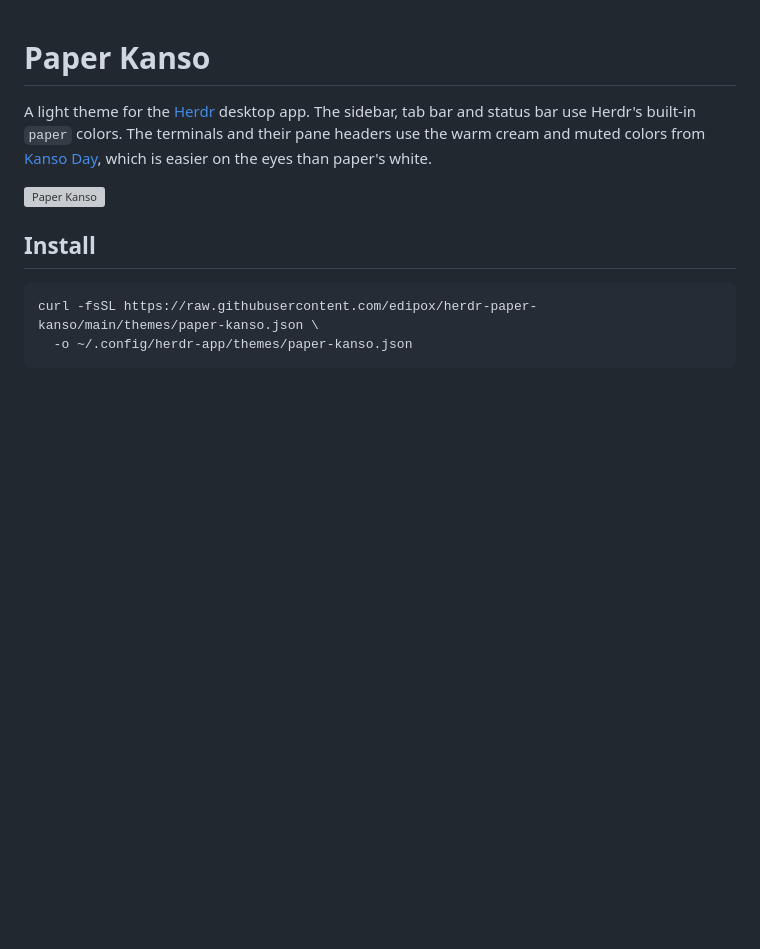
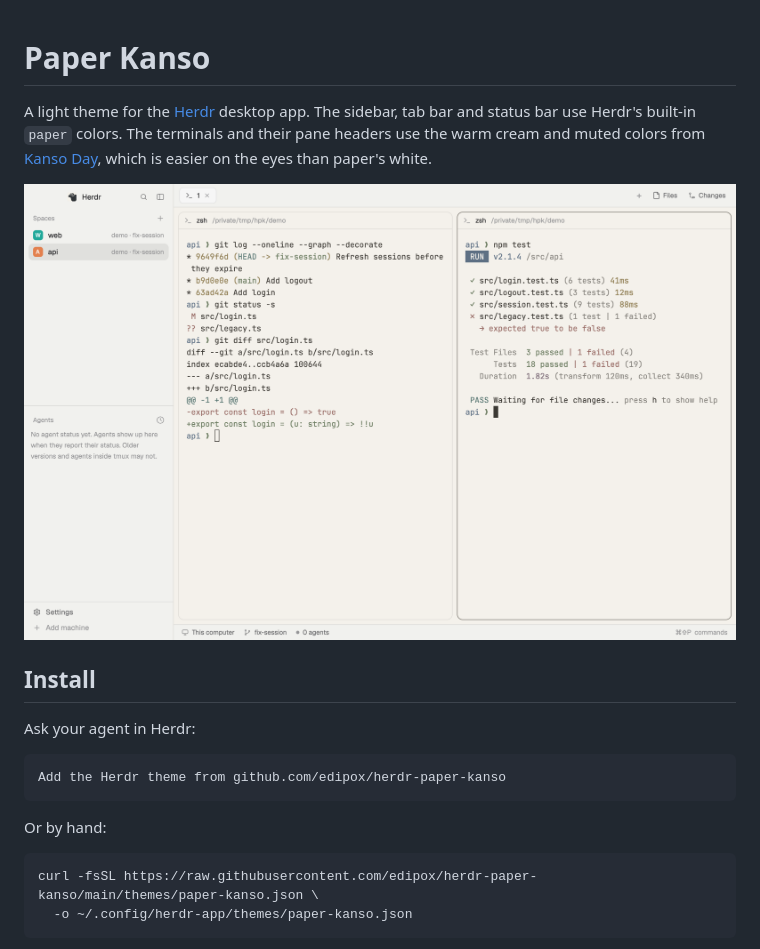
Before and after one commit to edipox/herdr-washi, a Markdown page: README.md, the part around the change. Drawn GitHub-style; pictures changed too: preview.png (added); blank space fills up the shorter version; grey boxes are pictures that could not be loaded.

Commit message:
Use a real screenshot for the preview and add an agent install line
The screenshot comes from an isolated demo Herdr window with throwaway content.

Co-Authored-By: Claude Opus 5.5 <noreply@anthropic.com>
Claude-Session: https://claude.ai/code/session_01V8v9vvNJ2cYyndPoqFJBBT

````diff
--- a/README.md
+++ b/README.md
@@ -2,9 +2,17 @@
 
 A light theme for the [Herdr](https://herdr.dev) desktop app. The sidebar, tab bar and status bar use Herdr's built-in `paper` colors. The terminals and their pane headers use the warm cream and muted colors from [Kanso Day](https://github.com/jlopezlira/herdr-kanso), which is easier on the eyes than paper's white.
 
-![Paper Kanso](preview.svg)
+![Paper Kanso](preview.png)
 
 ## Install
+
+Ask your agent in Herdr:
+
+```
+Add the Herdr theme from github.com/edipox/herdr-paper-kanso
+```
+
+Or by hand:
 
 ```sh
 curl -fsSL https://raw.githubusercontent.com/edipox/herdr-paper-kanso/main/themes/paper-kanso.json \
````
Also changed, not shown: 1 other file.
